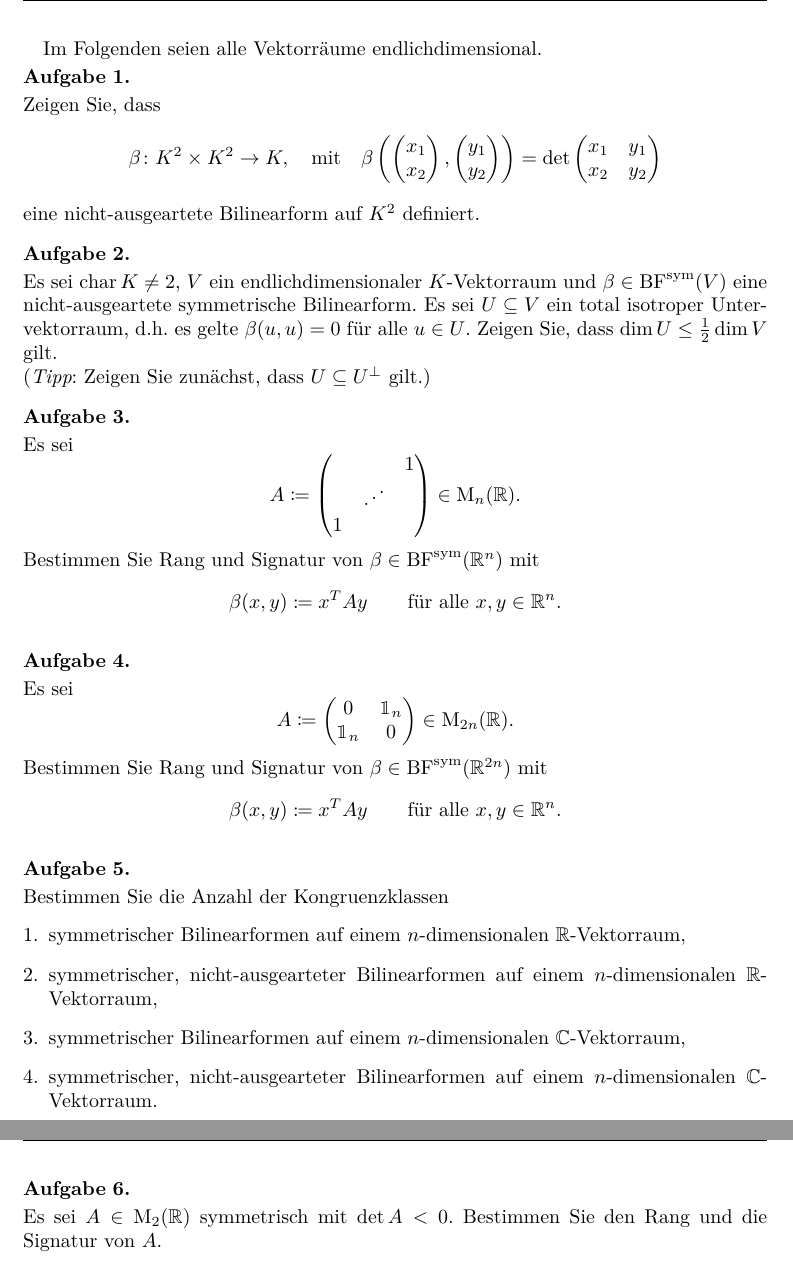
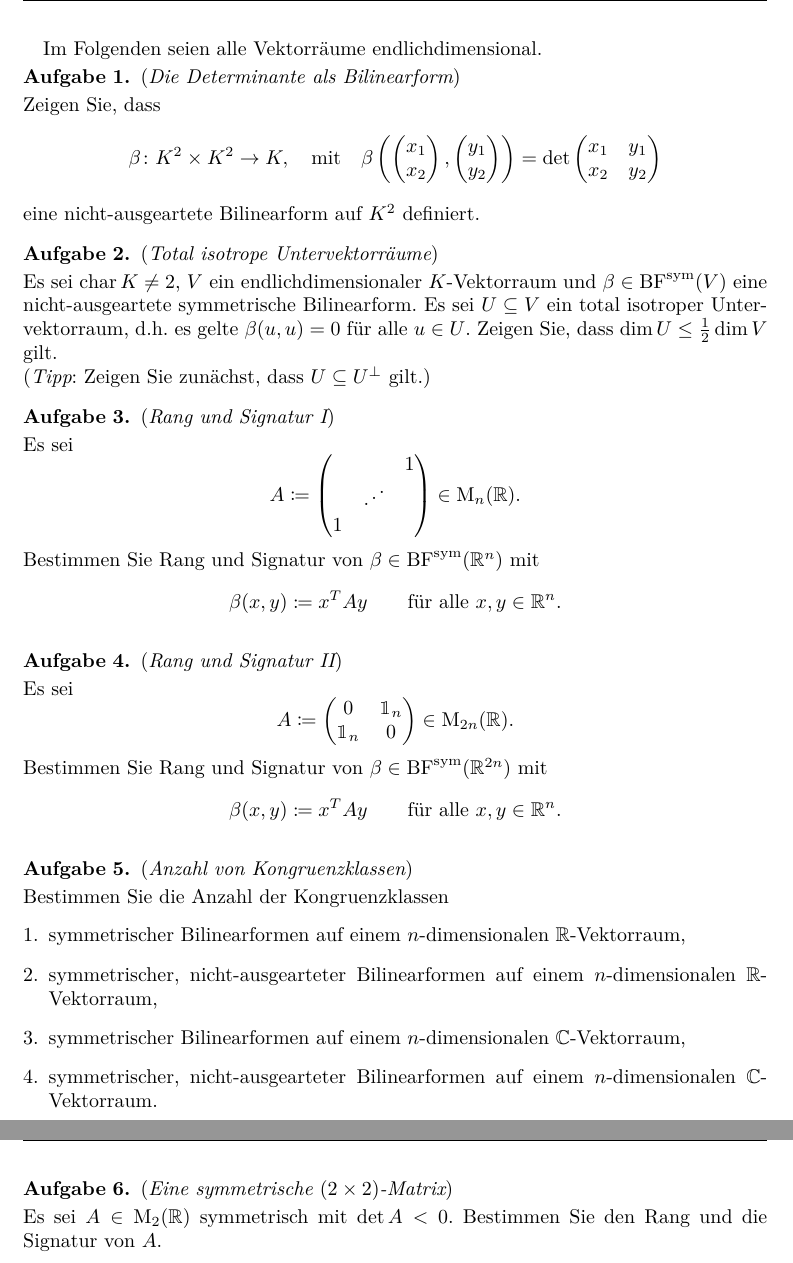
Before and after one commit to cionx/lineare-algebra-2-review-ss-17, a LaTeX problem sheet (exercises/sheet_5.tex): two parts of pages 1 and 2 of 2, joined at a grey line, cut so that both start at the same text. Compiled offline with XeLaTeX.

Commit message:
Added exercise titles to the second, third and fifth exercise sheets.

```diff
--- a/exercises/sheet_5.tex
+++ b/exercises/sheet_5.tex
@@ -37,7 +37,7 @@ Im Folgenden seien alle Vektorräume endlichdimensional.
 
 
 
-\begin{question}
+\begin{question}[subtitle = Die Determinante als Bilinearform]
   Zeigen Sie, dass
   \[
             \beta
@@ -92,7 +92,7 @@ Im Folgenden seien alle Vektorräume endlichdimensional.
 
 
 
-\begin{question}
+\begin{question}[subtitle = Total isotrope Untervektorräume]
   Es sei $\ringchar{K} \neq 2$, $V$ ein endlichdimensionaler $K$-Vektorraum und $\beta \in \SymForm(V)$ eine nicht-ausgeartete symmetrische Bilinearform.
   Es sei $U \subseteq V$ ein total isotroper Untervektorraum, d.h.\ es gelte $\beta(u,u) = 0$ für alle $u \in U$.
   Zeigen Sie, dass $\dim U \leq \frac{1}{2} \dim V$ gilt.
@@ -127,7 +127,7 @@ Im Folgenden seien alle Vektorräume endlichdimensional.
 
 
 
-\begin{question}
+\begin{question}[subtitle = Rang und Signatur I]
   Es sei
   \[
               A
@@ -151,7 +151,7 @@ Im Folgenden seien alle Vektorräume endlichdimensional.
 
 
 
-\begin{question}
+\begin{question}[subtitle = Rang und Signatur II]
   Es sei
   \[
               A
@@ -245,7 +245,7 @@ Im Folgenden seien alle Vektorräume endlichdimensional.
 
 
 
-\begin{question}
+\begin{question}[subtitle = Anzahl von Kongruenzklassen]
   Bestimmen Sie die Anzahl der Kongruenzklassen
   \begin{enumerate}
     \item
@@ -263,7 +263,7 @@ Im Folgenden seien alle Vektorräume endlichdimensional.
 
 
 
-\begin{question}
+\begin{question}[subtitle = Eine symmetrische $(2 \times 2)$-Matrix]
   Es sei $A \in \matrices{2}{\Real}$ symmetrisch mit $\det A < 0$.
   Bestimmen Sie den Rang und die Signatur von $A$.
 \end{question}
```
Also changed, not shown: exercises/sheet_2.tex (+8 -5 lines), exercises/sheet_3.tex (+3 -3 lines), exercises/sheet_2.pdf, exercises/sheet_3.pdf, exercises/sheet_5.pdf.
